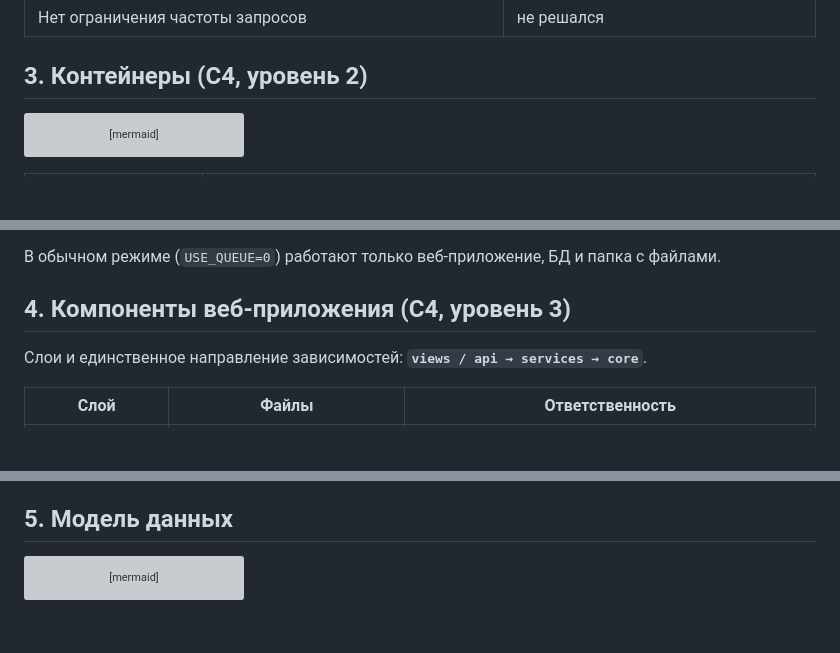
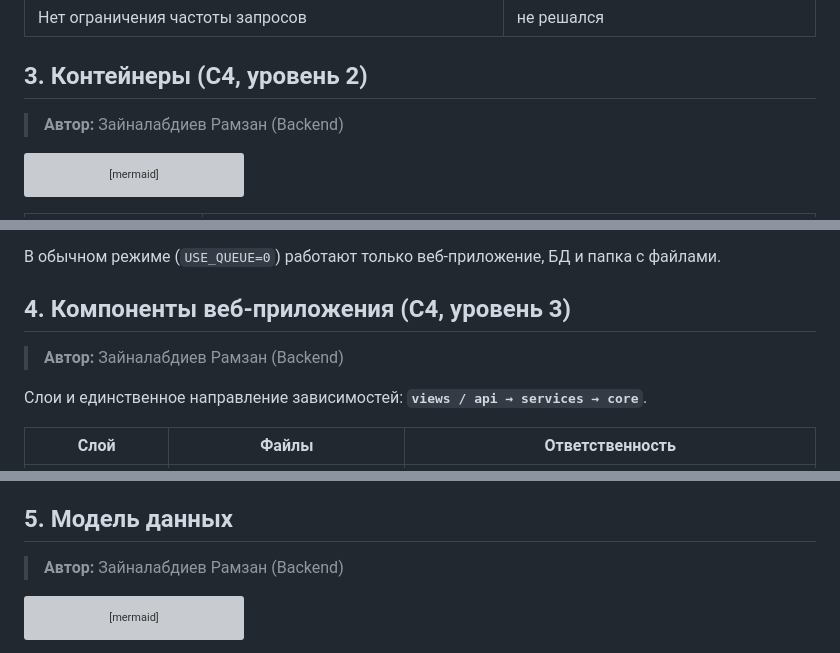
Before and after one commit to Akhmadov7/TextDiff, a Markdown page: docs/architecture.md, 3 parts joined by grey strips. Drawn GitHub-style; blank space fills up the shorter version; grey boxes are pictures that could not be loaded.

````diff
--- a/docs/architecture.md
+++ b/docs/architecture.md
@@ -72,6 +96,8 @@ Pydantic для проверки входа, SciPy для стандартных
 
 ## 3. Контейнеры (C4, уровень 2)
 
+> **Автор:** Зайналабдиев Рамзан (Backend)
+
 ```mermaid
 flowchart LR
     B([Браузер / клиент API]) --> W[Веб-приложение<br/>Django + Ninja<br/>gunicorn]
@@ -97,6 +123,8 @@ flowchart LR
 
 ## 4. Компоненты веб-приложения (C4, уровень 3)
 
+> **Автор:** Зайналабдиев Рамзан (Backend)
+
 Слои и единственное направление зависимостей: **`views / api → services → core`**.
 
 | Слой | Файлы | Ответственность |
@@ -120,6 +148,8 @@ flowchart LR
 Для тестов есть переключатель `TASKS_SYNC=1`: задача считается в том же потоке, без фонового (ADR-004).
 
 ## 5. Модель данных
+
+> **Автор:** Зайналабдиев Рамзан (Backend)
 
 ```mermaid
 erDiagram
````
Also changed, not shown: other parts of docs/architecture.md (+38 -0 lines).
